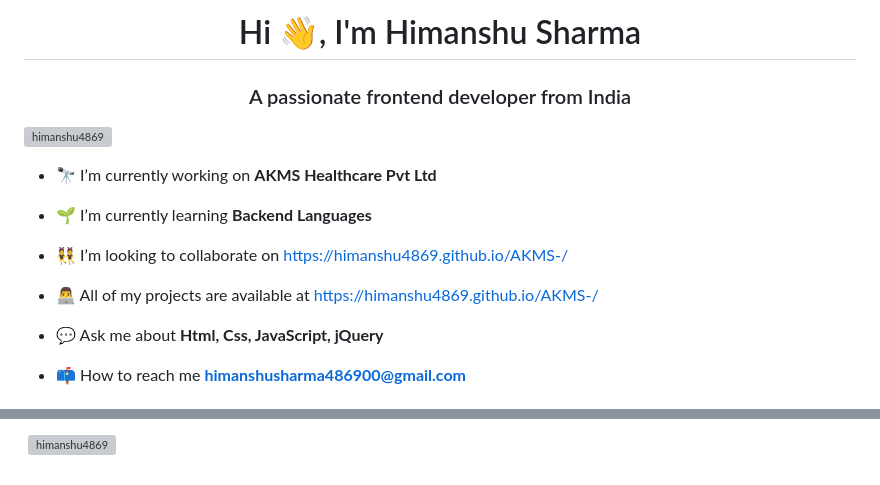
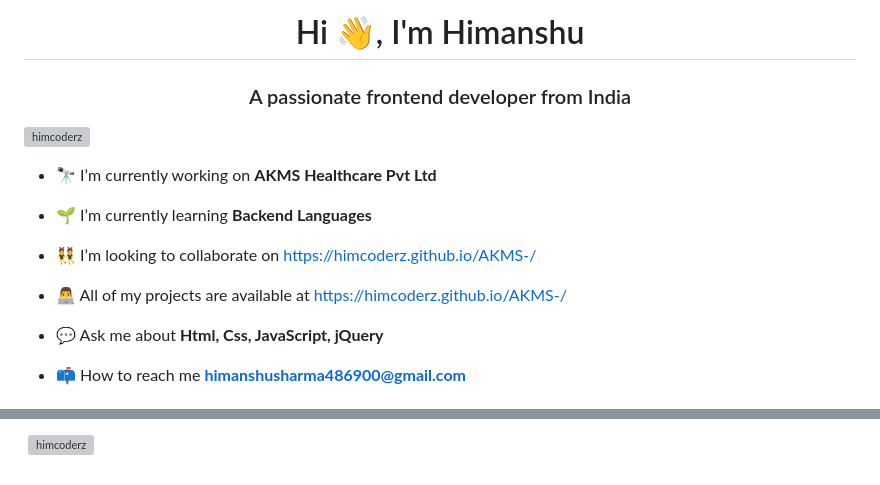
Before and after one commit to himanshu4869/AKMS-, a Markdown page: README.md, 2 parts joined by grey strips. Drawn GitHub-style; grey boxes are pictures that could not be loaded.

```diff
--- a/README.md
+++ b/README.md
@@ -1,15 +1,15 @@
-<h1 align="center">Hi 👋, I'm Himanshu Sharma</h1>
+<h1 align="center">Hi 👋, I'm Himanshu</h1>
 <h3 align="center">A passionate frontend developer from India</h3>
 
-<p align="left"> <img src="https://komarev.com/ghpvc/?username=himanshu4869&label=Profile%20views&color=0e75b6&style=flat" alt="himanshu4869" /> </p>
+<p align="left"> <img src="https://komarev.com/ghpvc/?username=himanshu4869&label=Profile%20views&color=0e75b6&style=flat" alt="himcoderz" /> </p>
 
 - 🔭 I’m currently working on **AKMS Healthcare Pvt Ltd**
 
 - 🌱 I’m currently learning **Backend Languages**
 
-- 👯 I’m looking to collaborate on [https://himanshu4869.github.io/AKMS-/](https://himanshu4869.github.io/AKMS-/)
+- 👯 I’m looking to collaborate on [https://himcoderz.github.io/AKMS-/](https://himcoderz.github.io/AKMS-/)
 
-- 👨‍💻 All of my projects are available at [https://himanshu4869.github.io/AKMS-/](https://himanshu4869.github.io/AKMS-/)
+- 👨‍💻 All of my projects are available at [https://himcoderz.github.io/AKMS-/](https://himcoderz.github.io/AKMS-/)
 
 - 💬 Ask me about **Html, Css, JavaScript, jQuery**
 
@@ -28,2 +28,2 @@
 
-<p>&nbsp;<img align="center" src="https://github-readme-stats.vercel.app/api?username=himanshu4869&show_icons=true&locale=en" alt="himanshu4869" /></p>
+<p>&nbsp;<img align="center" src="https://github-readme-stats.vercel.app/api?username=himcoderz&show_icons=true&locale=en" alt="himcoderz" /></p>
```
Also changed, not shown: other parts of README.md (+1 -1 lines).
